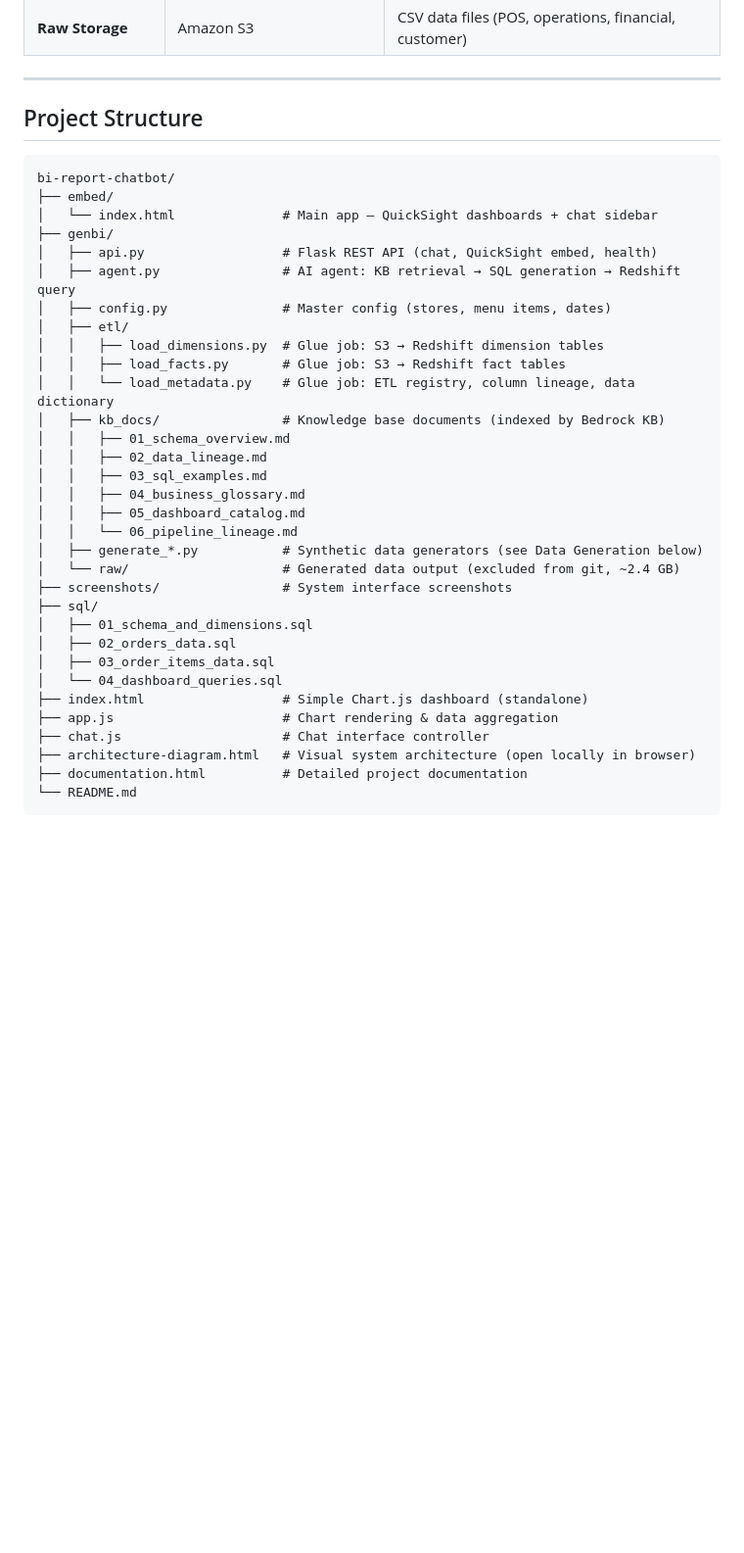
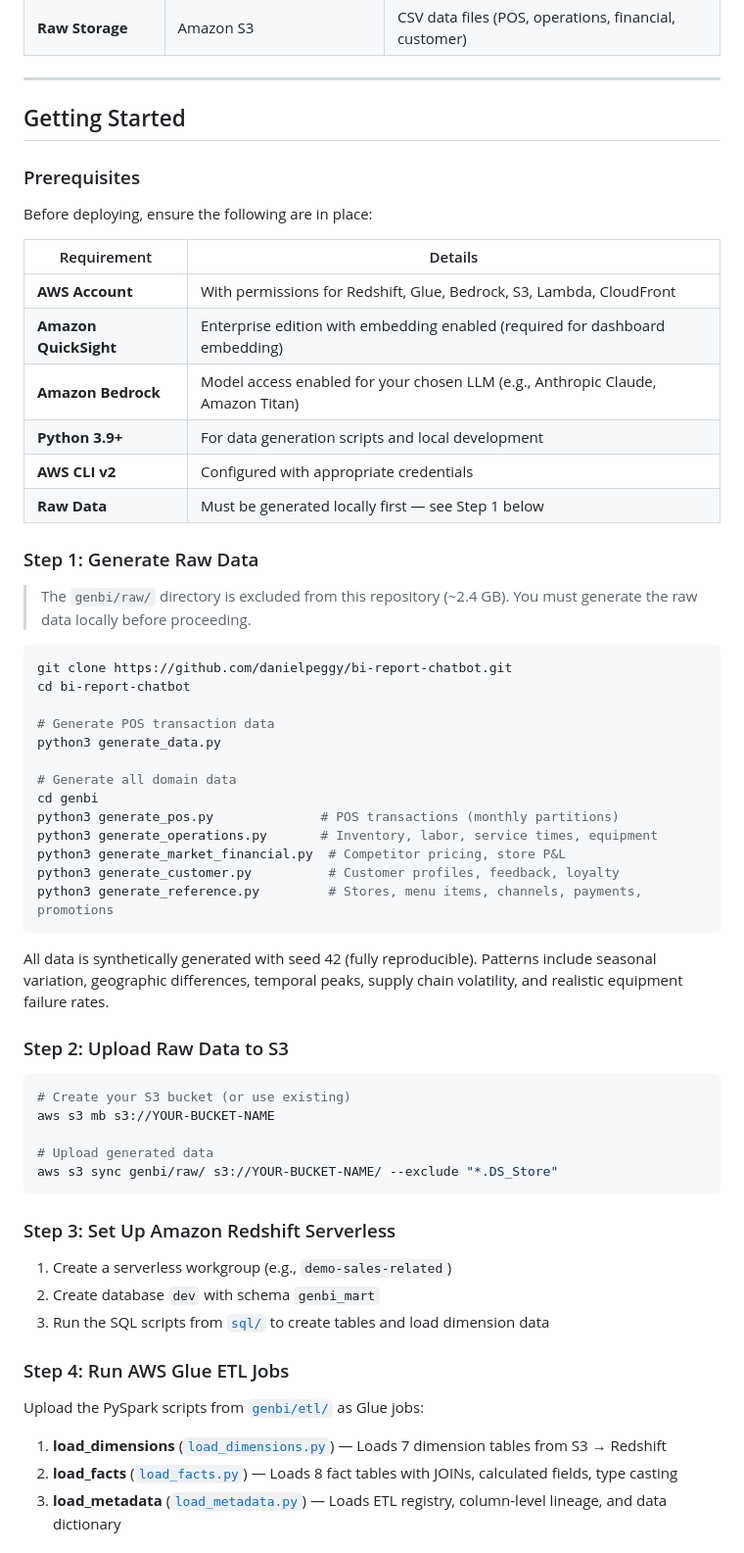
Before and after one commit to danielpeggy/bi-report-chatbot, a Markdown page: README.md, the part around one of its changes. Shown at 98% size. Rendered like a GitHub page; blank space fills up the shorter version.

````diff
--- a/README.md
+++ b/README.md
@@ -100,39 +98,64 @@ flowchart TB
 
 ---
 
-## Project Structure
+## Getting Started
 
+### Prerequisites
+
+Before deploying, ensure the following are in place:
+
+| Requirement | Details |
+|-------------|---------|
+| **AWS Account** | With permissions for Redshift, Glue, Bedrock, S3, Lambda, CloudFront |
+| **Amazon QuickSight** | Enterprise edition with embedding enabled (required for dashboard embedding) |
+| **Amazon Bedrock** | Model access enabled for your chosen LLM (e.g., Anthropic Claude, Amazon Titan) |
+| **Python 3.9+** | For data generation scripts and local development |
+| **AWS CLI v2** | Configured with appropriate credentials |
+| **Raw Data** | Must be generated locally first — see Step 1 below |
+
+### Step 1: Generate Raw Data
+
+> The `genbi/raw/` directory is excluded from this repository (~2.4 GB). You must generate the raw data locally before proceeding.
+
+```bash
+git clone https://github.com/danielpeggy/bi-report-chatbot.git
+cd bi-report-chatbot
+
+# Generate POS transaction data
+python3 generate_data.py
+
+# Generate all domain data
+cd genbi
+python3 generate_pos.py              # POS transactions (monthly partitions)
+python3 generate_operations.py       # Inventory, labor, service times, equipment
+python3 generate_market_financial.py  # Competitor pricing, store P&L
+python3 generate_customer.py          # Customer profiles, feedback, loyalty
+python3 generate_reference.py         # Stores, menu items, channels, payments, promotions
 ```
-bi-report-chatbot/
-├── embed/
-│   └── index.html              # Main app — QuickSight dashboards + chat sidebar
-├── genbi/
-│   ├── api.py                  # Flask REST API (chat, QuickSight embed, health)
-│   ├── agent.py                # AI agent: KB retrieval → SQL generation → Redshift query
-│   ├── config.py               # Master config (stores, menu items, dates)
-│   ├── etl/
-│   │   ├── load_dimensions.py  # Glue job: S3 → Redshift dimension tables
-│   │   ├── load_facts.py       # Glue job: S3 → Redshift fact tables
-│   │   └── load_metadata.py    # Glue job: ETL registry, column lineage, data dictionary
-│   ├── kb_docs/                # Knowledge base documents (indexed by Bedrock KB)
-│   │   ├── 01_schema_overview.md
-│   │   ├── 02_data_lineage.md
-│   │   ├── 03_sql_examples.md
-│   │   ├── 04_business_glossary.md
-│   │   ├── 05_dashboard_catalog.md
-│   │   └── 06_pipeline_lineage.md
-│   ├── generate_*.py           # Synthetic data generators (see Data Generation below)
-│   └── raw/                    # Generated data output (excluded from git, ~2.4 GB)
-├── screenshots/                # System interface screenshots
-├── sql/
-│   ├── 01_schema_and_dimensions.sql
-│   ├── 02_orders_data.sql
-│   ├── 03_order_items_data.sql
-│   └── 04_dashboard_queries.sql
-├── index.html                  # Simple Chart.js dashboard (standalone)
-├── app.js                      # Chart rendering & data aggregation
-├── chat.js                     # Chat interface controller
-├── architecture-diagram.html   # Visual system architecture (open locally in browser)
-├── documentation.html          # Detailed project documentation
-└── README.md
+
+All data is synthetically generated with seed 42 (fully reproducible). Patterns include seasonal variation, geographic differences, temporal peaks, supply chain volatility, and realistic equipment failure rates.
+
+### Step 2: Upload Raw Data to S3
+
+```bash
+# Create your S3 bucket (or use existing)
+aws s3 mb s3://YOUR-BUCKET-NAME
+
+# Upload generated data
+aws s3 sync genbi/raw/ s3://YOUR-BUCKET-NAME/ --exclude "*.DS_Store"
 ```
+
+### Step 3: Set Up Amazon Redshift Serverless
+
+1. Create a serverless workgroup (e.g., `demo-sales-related`)
+2. Create database `dev` with schema `genbi_mart`
+3. Run the SQL scripts from [`sql/`](sql/) to create tables and load dimension data
+
+### Step 4: Run AWS Glue ETL Jobs
+
+Upload the PySpark scripts from [`genbi/etl/`](genbi/etl/) as Glue jobs:
+
+1. **load_dimensions** ([`load_dimensions.py`](genbi/etl/load_dimensions.py)) — Loads 7 dimension tables from S3 → Redshift
+2. **load_facts** ([`load_facts.py`](genbi/etl/load_facts.py)) — Loads 8 fact tables with JOINs, calculated fields, type casting
+3. **load_metadata** ([`load_metadata.py`](genbi/etl/load_metadata.py)) — Loads ETL registry, column-level lineage, and data dictionary
+
````
Also changed, not shown: other parts of README.md (+103 -128 lines).
